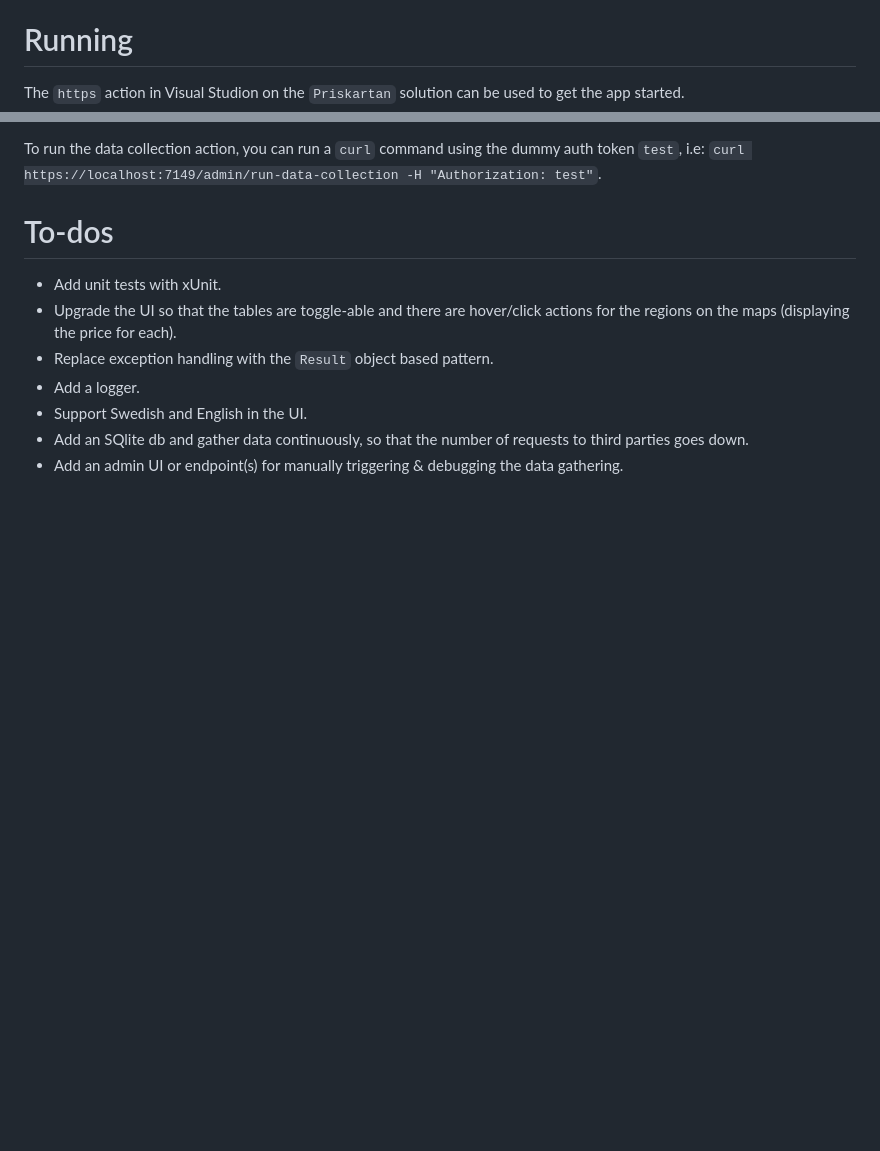
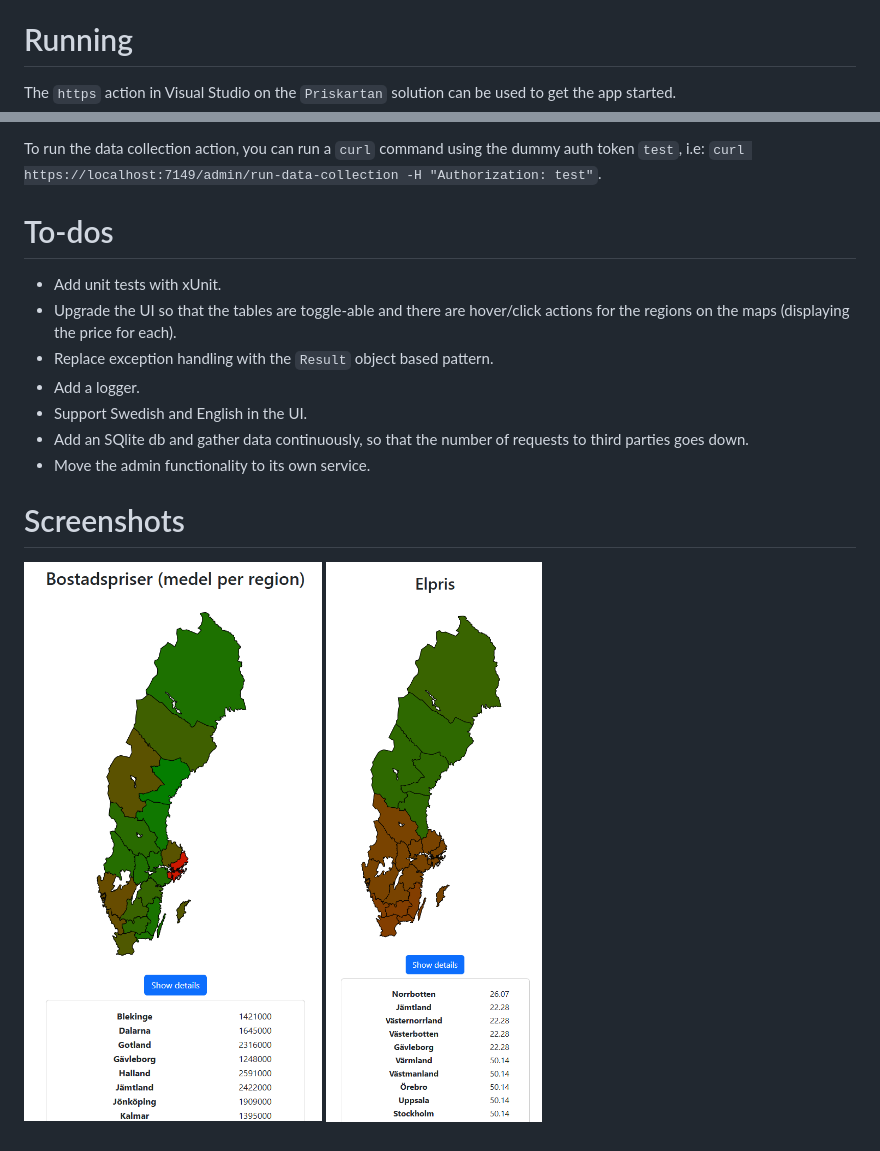
Before and after one commit to asparuhkostov/priskartan, a Markdown page: README.md, 2 parts joined by grey strips. Rendered like a GitHub page; pictures changed too: screenshots/electricity-prices-map.png (added), screenshots/real-estate-prices-map.png (added); blank space fills up the shorter version.

Commit message:
add screenshots

```diff
--- a/README.md
+++ b/README.md
@@ -14,7 +14,7 @@ A main service called "data collector" calls each pricing data service and funne
 The data is then displayed on maps & tables.
 
 # Running
-The `https` action in Visual Studion on the `Priskartan` solution can be used to get the app started.
+The `https` action in Visual Studio on the `Priskartan` solution can be used to get the app started.
 
 To run the data collection action, you can run a `curl` command using the dummy auth token `test`, i.e:
 `curl https://localhost:7149/admin/run-data-collection -H "Authorization: test"`.
@@ -26,4 +26,8 @@ To run the data collection action, you can run a `curl` command using the dummy
 * Add a logger.
 * Support Swedish and English in the UI.
 * Add an SQlite db and gather data continuously, so that the number of requests to third parties goes down.
-* Add an admin UI or endpoint(s) for manually triggering & debugging the data gathering.
+* Move the admin functionality to its own service.
+
+# Screenshots
+![A view of the real estate prices map](/screenshots/real-estate-prices-map.png?raw=true)
+![A view of the electricity prices map](/screenshots/electricity-prices-map.png?raw=true)
```
Also changed, not shown: 1 other file.
